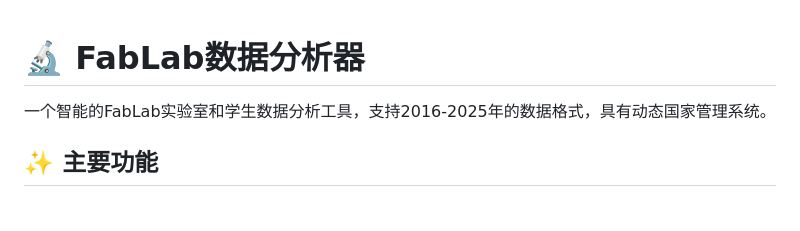
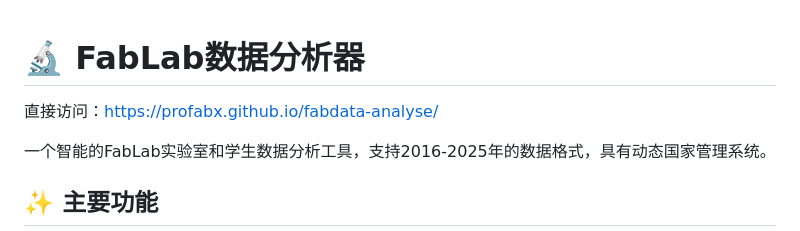
Before and after one commit to profabx/fabdata-analyse, a Markdown page: README.md, the part around the change. GitHub-like rendering; blank space fills up the shorter version.

```diff
--- a/README.md
+++ b/README.md
@@ -1,4 +1,5 @@
 # 🔬 FabLab数据分析器
+直接访问：https://profabx.github.io/fabdata-analyse/
 
 一个智能的FabLab实验室和学生数据分析工具，支持2016-2025年的数据格式，具有动态国家管理系统。
 
```
